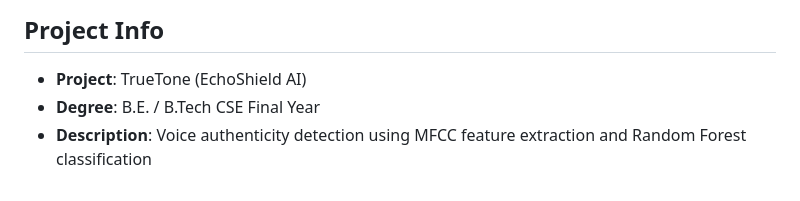
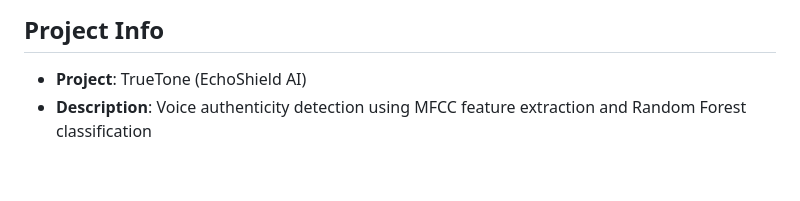
Before and after one commit to dhaks-cse/truetone, a Markdown page: README.md, the part around the change. GitHub-like rendering.

```diff
--- a/README.md
+++ b/README.md
@@ -221,5 +221,4 @@ curl http://localhost:5000/history
 ## Project Info
 
 - **Project**: TrueTone (EchoShield AI)
-- **Degree**: B.E. / B.Tech CSE Final Year
 - **Description**: Voice authenticity detection using MFCC feature extraction and Random Forest classification
```
